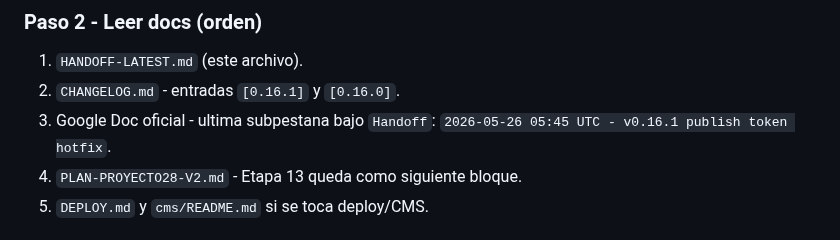
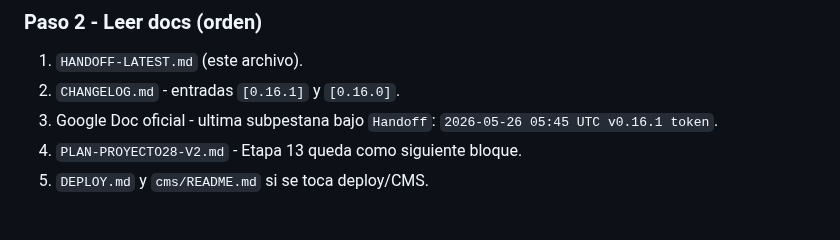
Before and after one commit to nitenacho/Proyecto28, a Markdown page: HANDOFF-LATEST.md, the part around the change. Drawn GitHub-style.

Commit message:
docs: record v0.16.1 google doc tab

```diff
--- a/HANDOFF-LATEST.md
+++ b/HANDOFF-LATEST.md
@@ -79,7 +79,7 @@ Esperado:
 1. `HANDOFF-LATEST.md` (este archivo).
 2. `CHANGELOG.md` - entradas `[0.16.1]` y `[0.16.0]`.
 3. Google Doc oficial - ultima subpestana bajo `Handoff`:
-   `2026-05-26 05:45 UTC - v0.16.1 publish token hotfix`.
+   `2026-05-26 05:45 UTC v0.16.1 token`.
 4. `PLAN-PROYECTO28-V2.md` - Etapa 13 queda como siguiente bloque.
 5. `DEPLOY.md` y `cms/README.md` si se toca deploy/CMS.
 
```
